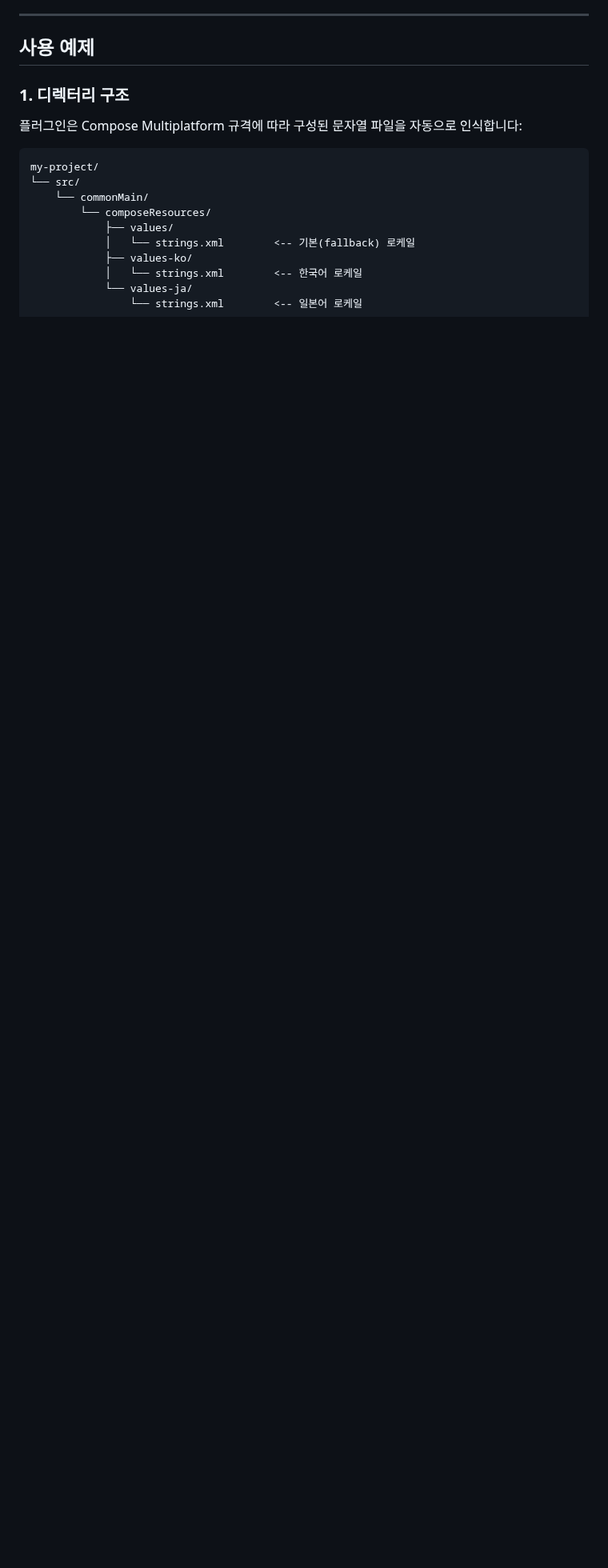
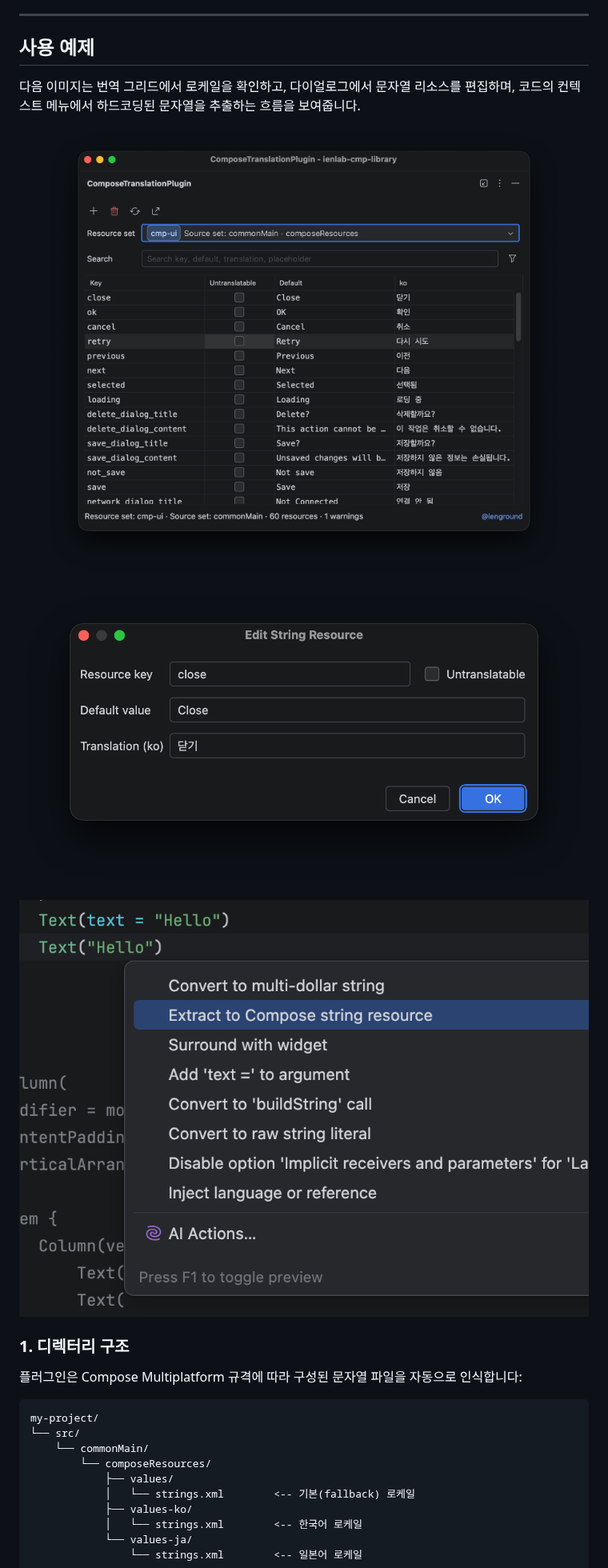
Before and after one commit to ienground/cmp-translations-plugin, a Markdown page: README_ko.md, the part around one of its changes. Shown at 80% size. Drawn GitHub-style; pictures changed too: docs/images/translation-dialog.png (added), docs/images/translation-grid.png (added), docs/images/translation_extract.png (added); blank space fills up the shorter version.

```diff
--- a/README_ko.md
+++ b/README_ko.md
@@ -118,6 +118,20 @@ kotlin {
 ---
 
 ## 사용 예제
+
+다음 이미지는 번역 그리드에서 로케일을 확인하고, 다이얼로그에서 문자열 리소스를 편집하며, 코드의 컨텍스트 메뉴에서 하드코딩된 문자열을 추출하는 흐름을 보여줍니다.
+
+<p align="center">
+  <img src="docs/images/translation-grid.png" alt="기본 언어와 한국어·일본어 번역을 보여주는 Compose Translations 번역 그리드" width="900" />
+</p>
+
+<p align="center">
+  <img src="docs/images/translation-dialog.png" alt="기본값과 한국어 번역을 편집하는 Compose 문자열 리소스 다이얼로그" width="900" />
+</p>
+
+<p align="center">
+  <img src="docs/images/translation_extract.png" alt="Extract to Compose string resource가 표시된 Kotlin 컨텍스트 메뉴" width="900" />
+</p>
 
 ### 1. 디렉터리 구조
 
```
Also changed, not shown: other parts of README_ko.md (+1 -1 lines), CHANGELOG.md (+1 -1 lines), README.md (+20 -2 lines), 3 other files.
